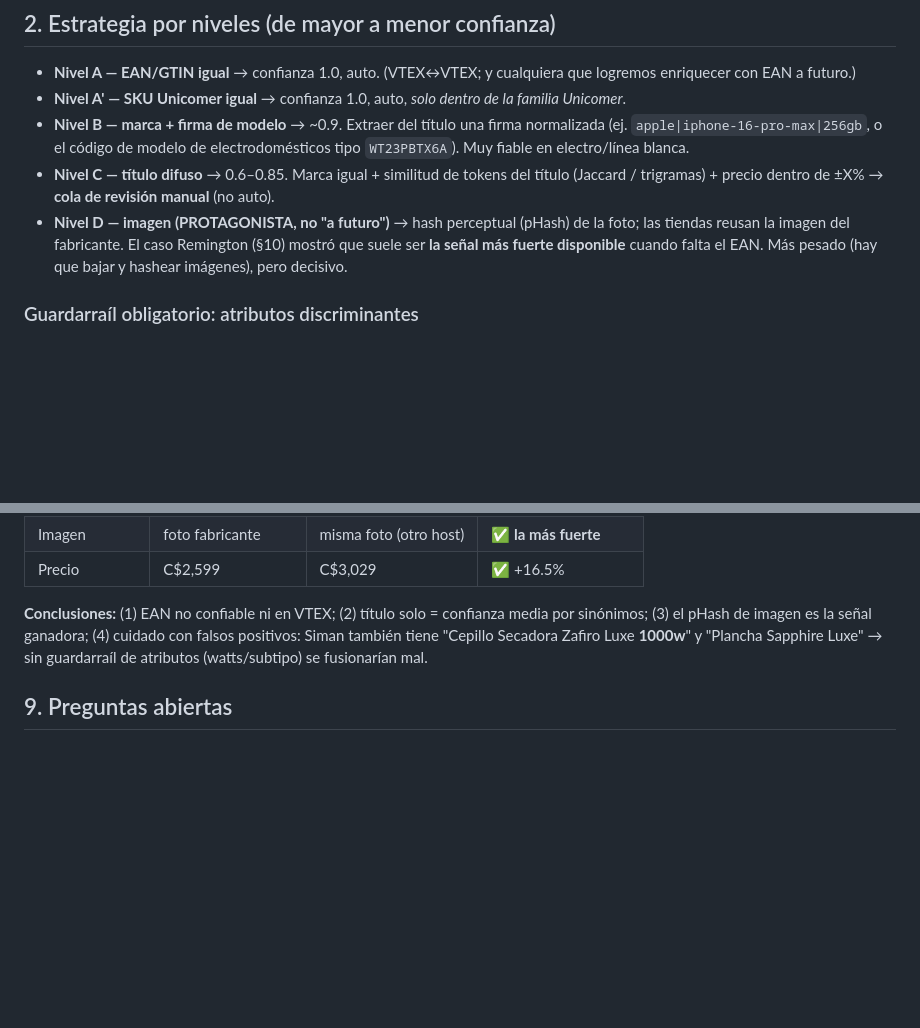
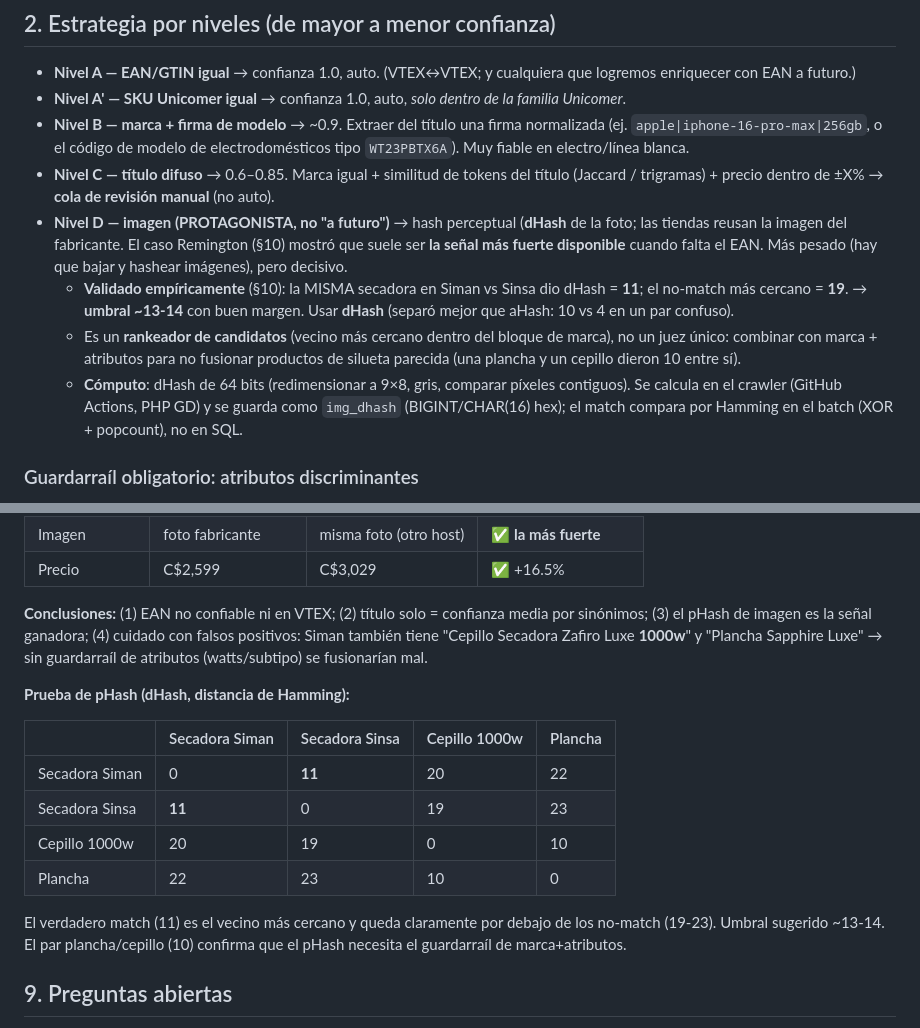
Before and after one commit to jgmu2005/KEEPANI, a Markdown page: docs/comparador-matcher.md, 2 parts joined by grey strips. Rendered like a GitHub page; blank space fills up the shorter version.

Commit message:
docs(matcher): pHash validado con datos reales (dHash)
Prueba con las 4 imágenes Remington (secadora Siman/Sinsa, cepillo, plancha):
- match verdadero (secadora Siman↔Sinsa) dHash=11, vecino más cercano;
  no-matches a 19-23 → umbral ~13-14 con buen margen.
- dHash separó mejor que aHash (10 vs 4 en par confuso) → usar dHash.
- pHash = rankeador de candidatos, no juez único (plancha/cepillo dieron 10).
- Cómputo en el crawler (PHP GD), guardar img_dhash, match por Hamming en batch.

Co-Authored-By: Claude Opus 4.8 <noreply@anthropic.com>

```diff
--- a/docs/comparador-matcher.md
+++ b/docs/comparador-matcher.md
@@ -31,10 +31,20 @@ match por **marca + modelo + título + precio**.
 - **Nivel C — título difuso** → 0.6–0.85. Marca igual + similitud de tokens del
   título (Jaccard / trigramas) + precio dentro de ±X% → **cola de revisión
   manual** (no auto).
-- **Nivel D — imagen (PROTAGONISTA, no "a futuro")** → hash perceptual (pHash)
+- **Nivel D — imagen (PROTAGONISTA, no "a futuro")** → hash perceptual (**dHash**
   de la foto; las tiendas reusan la imagen del fabricante. El caso Remington
   (§10) mostró que suele ser **la señal más fuerte disponible** cuando falta el
   EAN. Más pesado (hay que bajar y hashear imágenes), pero decisivo.
+  - **Validado empíricamente** (§10): la MISMA secadora en Siman vs Sinsa dio
+    dHash = **11**; el no-match más cercano = **19**. → **umbral ~13-14** con
+    buen margen. Usar **dHash** (separó mejor que aHash: 10 vs 4 en un par confuso).
+  - Es un **rankeador de candidatos** (vecino más cercano dentro del bloque de
+    marca), no un juez único: combinar con marca + atributos para no fusionar
+    productos de silueta parecida (una plancha y un cepillo dieron 10 entre sí).
+  - **Cómputo**: dHash de 64 bits (redimensionar a 9×8, gris, comparar píxeles
+    contiguos). Se calcula en el crawler (GitHub Actions, PHP GD) y se guarda
+    como `img_dhash` (BIGINT/CHAR(16) hex); el match compara por Hamming en el
+    batch (XOR + popcount), no en SQL.
 
 ### Guardarraíl obligatorio: atributos discriminantes
 Marca+título NO alcanza para fusionar: hay que **extraer y exigir coincidencia**
@@ -137,6 +147,19 @@ con falsos positivos: Siman también tiene "Cepillo Secadora Zafiro Luxe **1000w
 y "Plancha Sapphire Luxe" → sin guardarraíl de atributos (watts/subtipo) se
 fusionarían mal.
 
+**Prueba de pHash (dHash, distancia de Hamming):**
+
+| | Secadora Siman | Secadora Sinsa | Cepillo 1000w | Plancha |
+|---|---|---|---|---|
+| Secadora Siman | 0 | **11** | 20 | 22 |
+| Secadora Sinsa | **11** | 0 | 19 | 23 |
+| Cepillo 1000w | 20 | 19 | 0 | 10 |
+| Plancha | 22 | 23 | 10 | 0 |
+
+El verdadero match (11) es el vecino más cercano y queda claramente por debajo
+de los no-match (19-23). Umbral sugerido ~13-14. El par plancha/cepillo (10)
+confirma que el pHash necesita el guardarraíl de marca+atributos.
+
 ## 9. Preguntas abiertas
 
 - ✅ **RESUELTO**: el id de Unicomer SÍ se comparte entre hermanas
```
